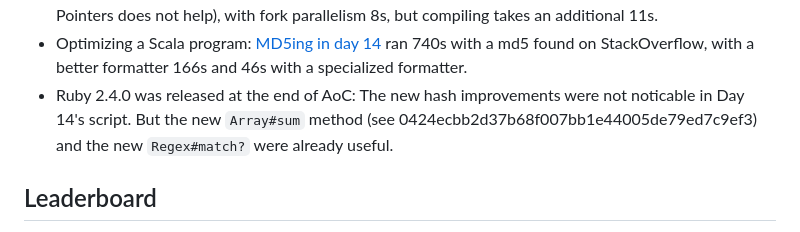
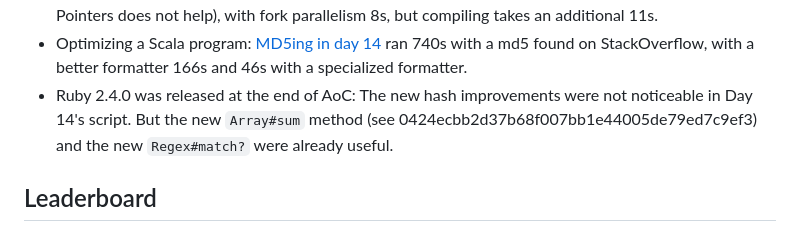
Before and after one commit to bxt/adventofcode, a Markdown page: 2016/README.md, the part around the change. GitHub-like rendering.

```diff
--- a/2016/README.md
+++ b/2016/README.md
@@ -55,7 +55,7 @@ In addition to having a lot of fun solving the puzzles, I also learned some inte
 * Optimizing a Ruby script: [MD5ing in day 14][rb14] runs 80s, with fork parallelism 40s, with critical paths in C 13s, with both 5s.
 * Optimizing a Crystal program: [MD5ing in day 14](day14/main.cr) runs 40s, with OpenSSL's md5 20s (using ugly Pointers does not help), with fork parallelism 8s, but compiling takes an additional 11s.
 * Optimizing a Scala program: [MD5ing in day 14](day14/Main.scala) ran 740s with a md5 found on StackOverflow, with a better formatter 166s and 46s with a specialized formatter.
-* Ruby 2.4.0 was released at the end of AoC: The new hash improvements were not noticable in Day 14's script. But the new `Array#sum` method (see 0424ecbb2d37b68f007bb1e44005de79ed7c9ef3) and the new `Regex#match?` were already useful.
+* Ruby 2.4.0 was released at the end of AoC: The new hash improvements were not noticeable in Day 14's script. But the new `Array#sum` method (see 0424ecbb2d37b68f007bb1e44005de79ed7c9ef3) and the new `Regex#match?` were already useful.
 
 Leaderboard
 -----------
```
Also changed, not shown: 2020/README.md (+3 -3 lines), 2022/README.md (+1 -1 lines).
